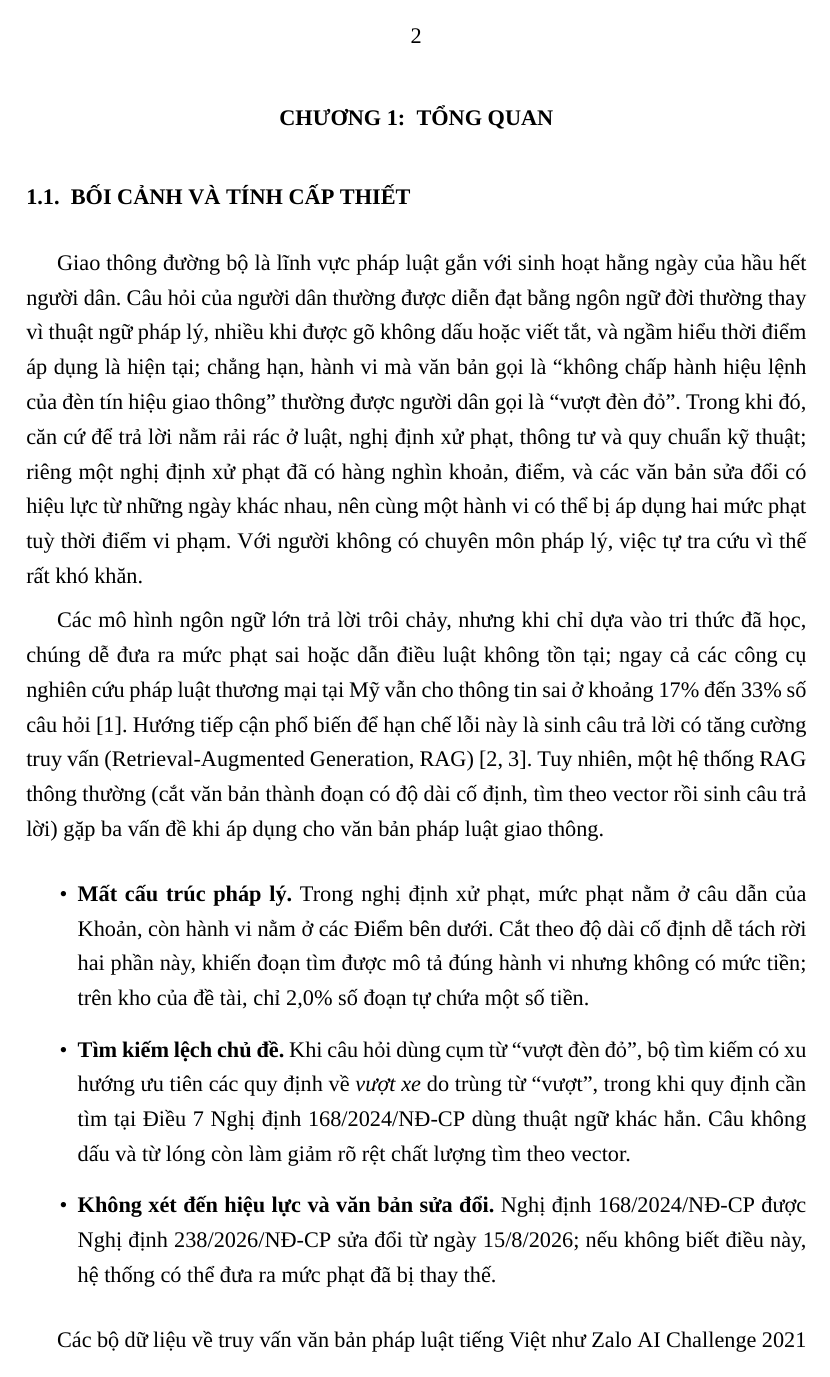
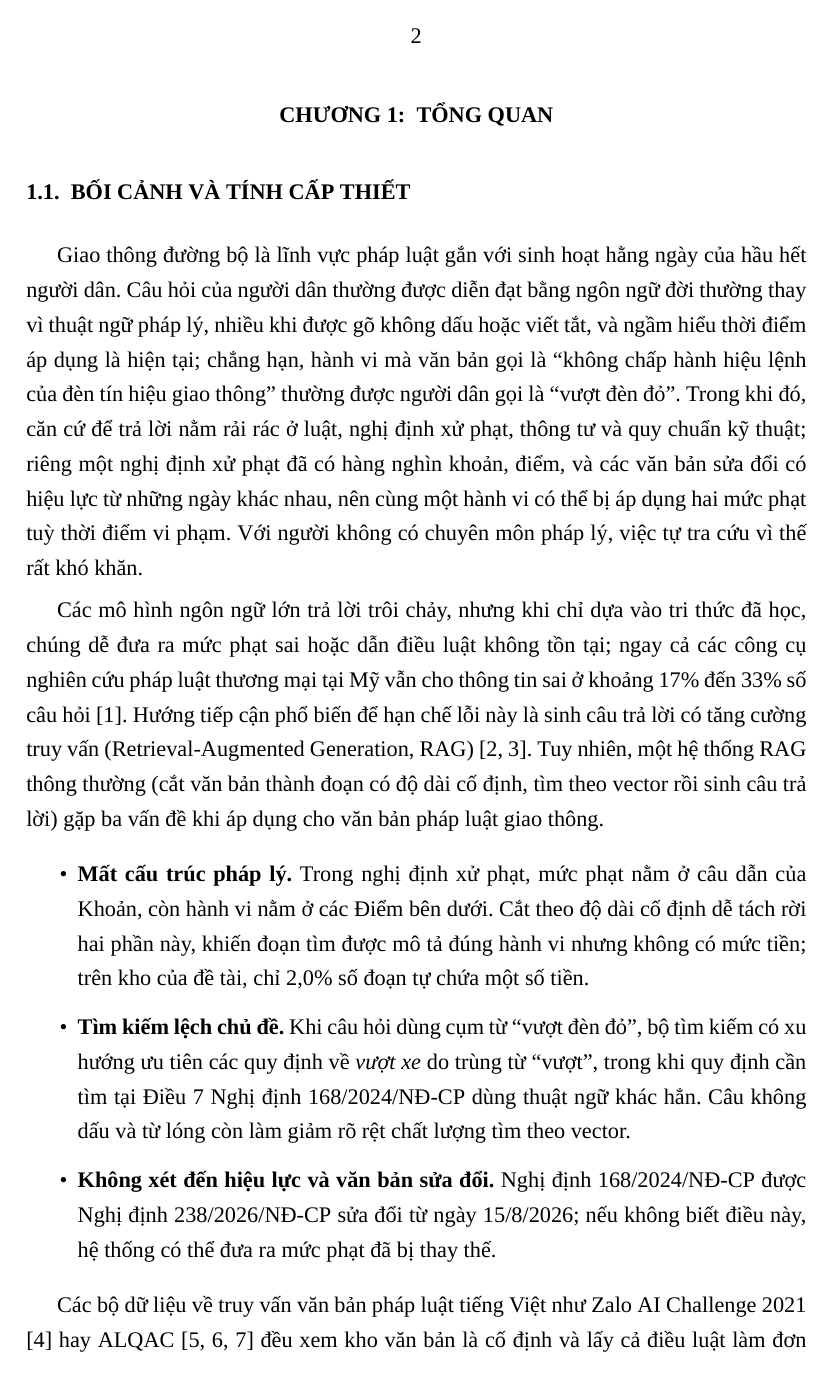
Before and after one commit to Hoang604/rag, a LaTeX thesis (thesis/latex/main.tex): page 11 of 58 before the commit and page 11 of 57 after it. Compiled offline with XeLaTeX; a missing font is replaced by an installed copy or a similar font.

Commit message:
thesis: use medskip as paragraph spacing
Co-Authored-By: Claude Opus 5.5 <noreply@anthropic.com>

```diff
--- a/thesis/latex/main.tex
+++ b/thesis/latex/main.tex
@@ -80,7 +80,7 @@
 }
 
 \setstretch{1.3}
-\setlength{\parskip}{6pt plus 2pt minus 1pt}
+\setlength{\parskip}{\medskipamount}
 \raggedbottom
 \setcounter{secnumdepth}{3}
 \setcounter{tocdepth}{3}
```
